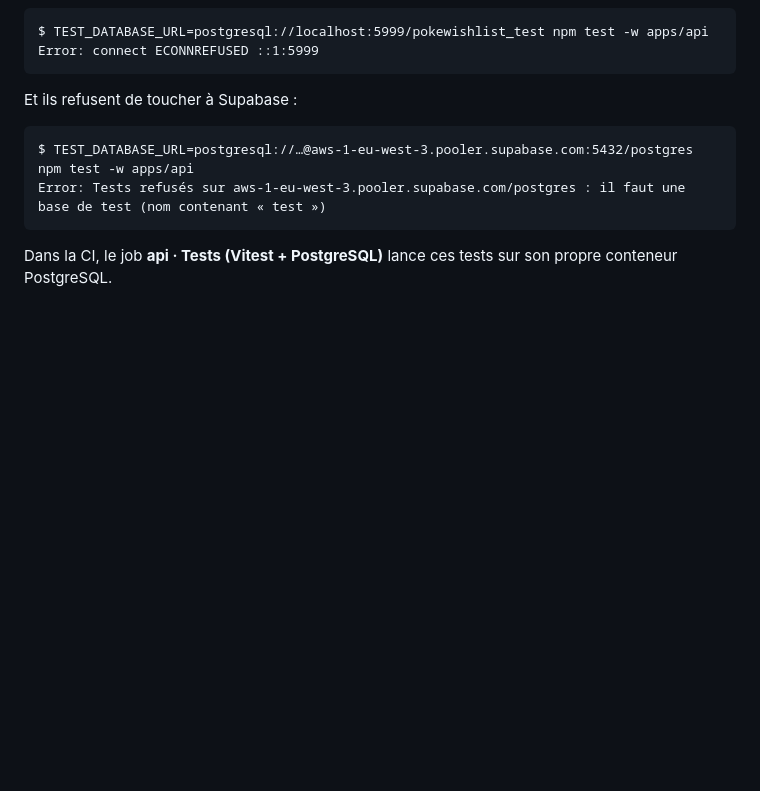
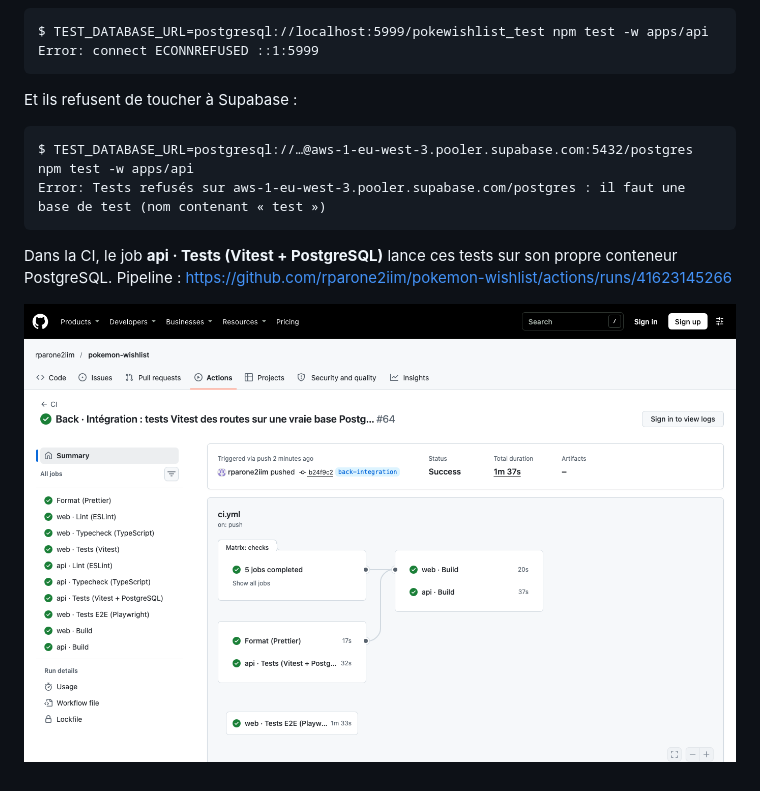
Before and after one commit to rparone2iim/pokemon-wishlist, a Markdown page: PREUVES.md, the part around the change. GitHub-like rendering; pictures changed too: preuves/bdd-integration-ci.png (added); blank space fills up the shorter version.

Commit message:
Preuves Back · Intégration : capture de la CI

````diff
--- a/PREUVES.md
+++ b/PREUVES.md
@@ -339,3 +339,6 @@ Error: Tests refusés sur aws-1-eu-west-3.pooler.supabase.com/postgres : il faut
 ```
 
 Dans la CI, le job **api · Tests (Vitest + PostgreSQL)** lance ces tests sur son propre conteneur PostgreSQL.
+Pipeline : https://github.com/rparone2iim/pokemon-wishlist/actions/runs/41623145266
+
+![Tests d'intégration dans la CI](preuves/bdd-integration-ci.png)
````
